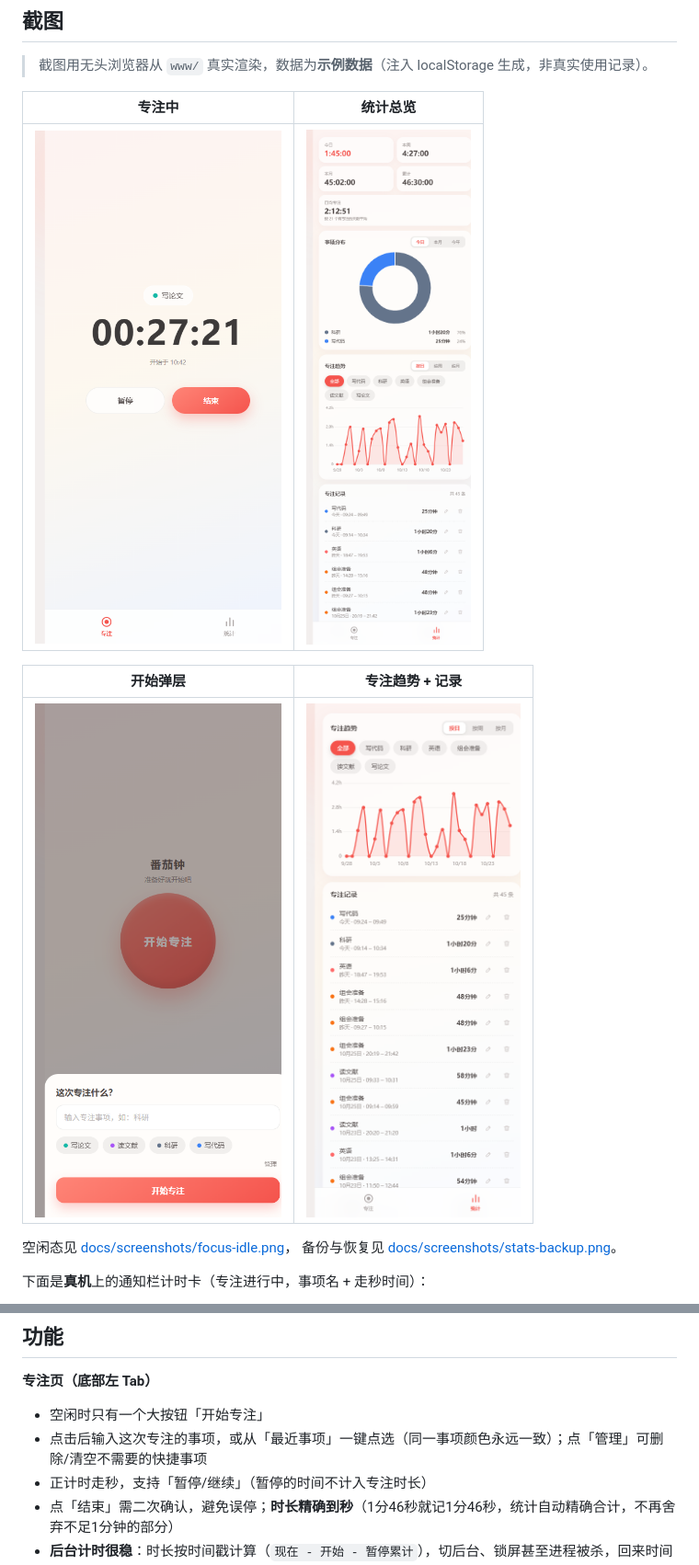
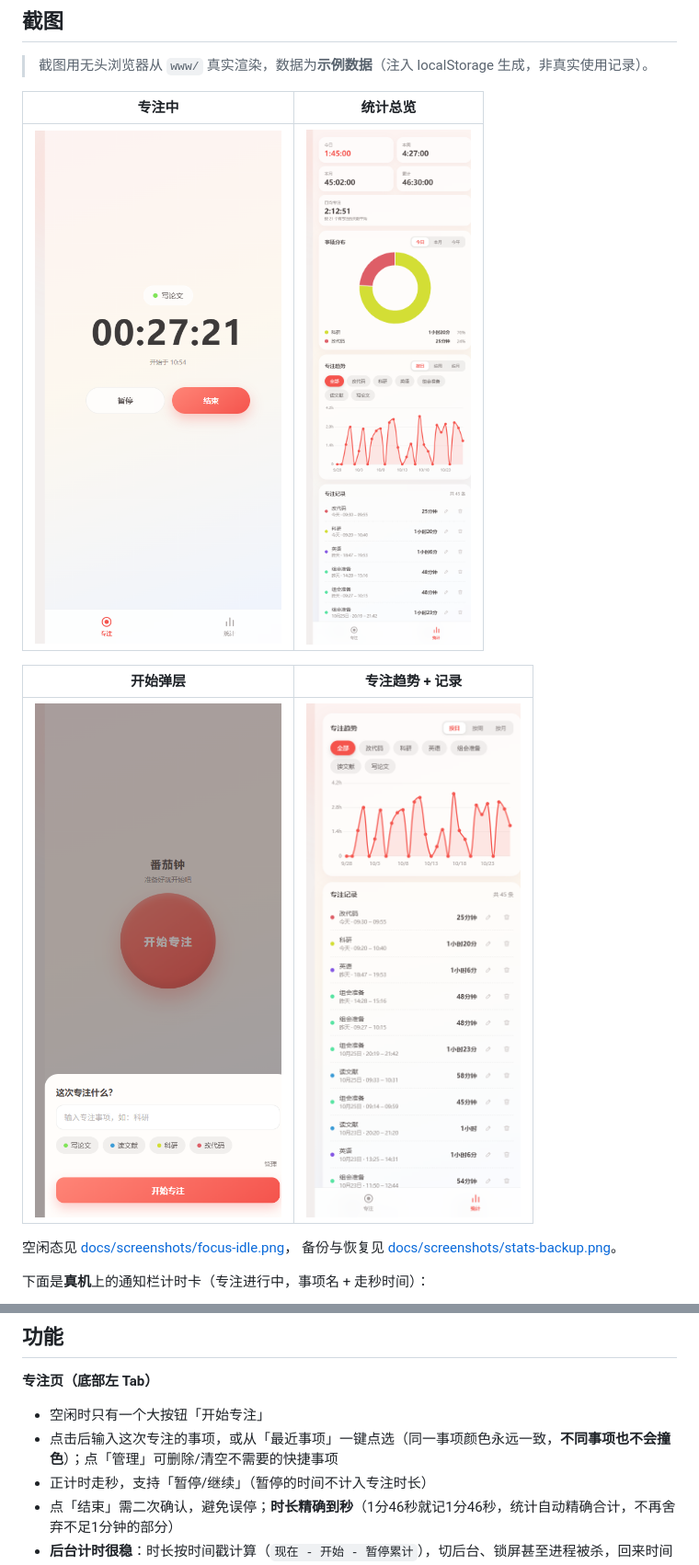
Before and after one commit to woluoleiqingxvlingsui/tomato_clock, a Markdown page: README.md, 2 parts joined by grey strips. Shown at 92% size. Rendered like a GitHub page; pictures changed too: docs/screenshots/focus-running.png, docs/screenshots/sheet-task.png, docs/screenshots/stats-overview.png.

```diff
--- a/README.md
+++ b/README.md
@@ -29,7 +29,7 @@
 
 **专注页（底部左 Tab）**
 - 空闲时只有一个大按钮「开始专注」
-- 点击后输入这次专注的事项，或从「最近事项」一键点选（同一事项颜色永远一致）；点「管理」可删除/清空不需要的快捷事项
+- 点击后输入这次专注的事项，或从「最近事项」一键点选（同一事项颜色永远一致，**不同事项也不会撞色**）；点「管理」可删除/清空不需要的快捷事项
 - 正计时走秒，支持「暂停/继续」（暂停的时间不计入专注时长）
 - 点「结束」需二次确认，避免误停；**时长精确到秒**（1分46秒就记1分46秒，统计自动精确合计，不再舍弃不足1分钟的部分）
 - **后台计时很稳**：时长按时间戳计算（`现在 - 开始 - 暂停累计`），切后台、锁屏甚至进程被杀，回来时间都准确；进程被杀后重开 App 会自动恢复进行中的专注
```
Also changed, not shown: docs/screenshots/README.md (+3 -3 lines), docs/screenshots/stats-backup.png, 2 other files.
